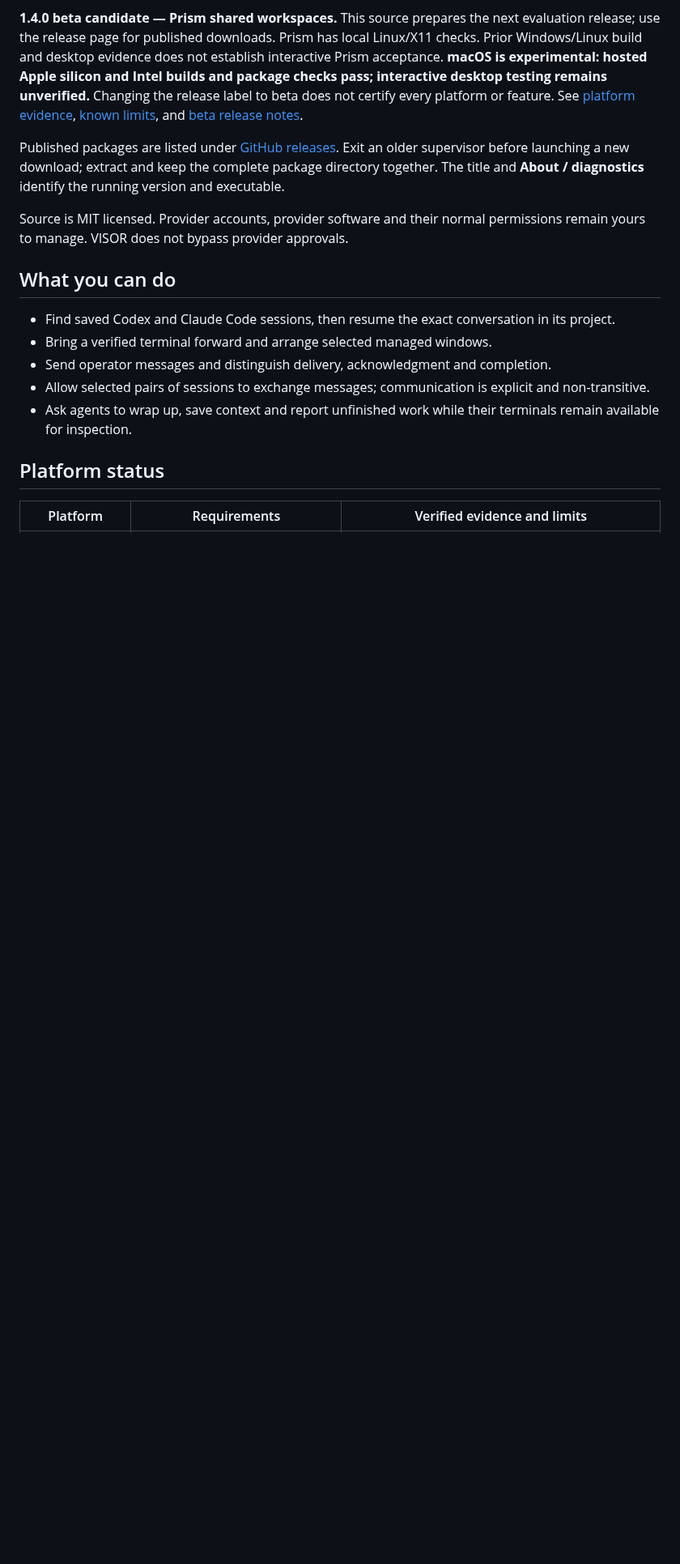
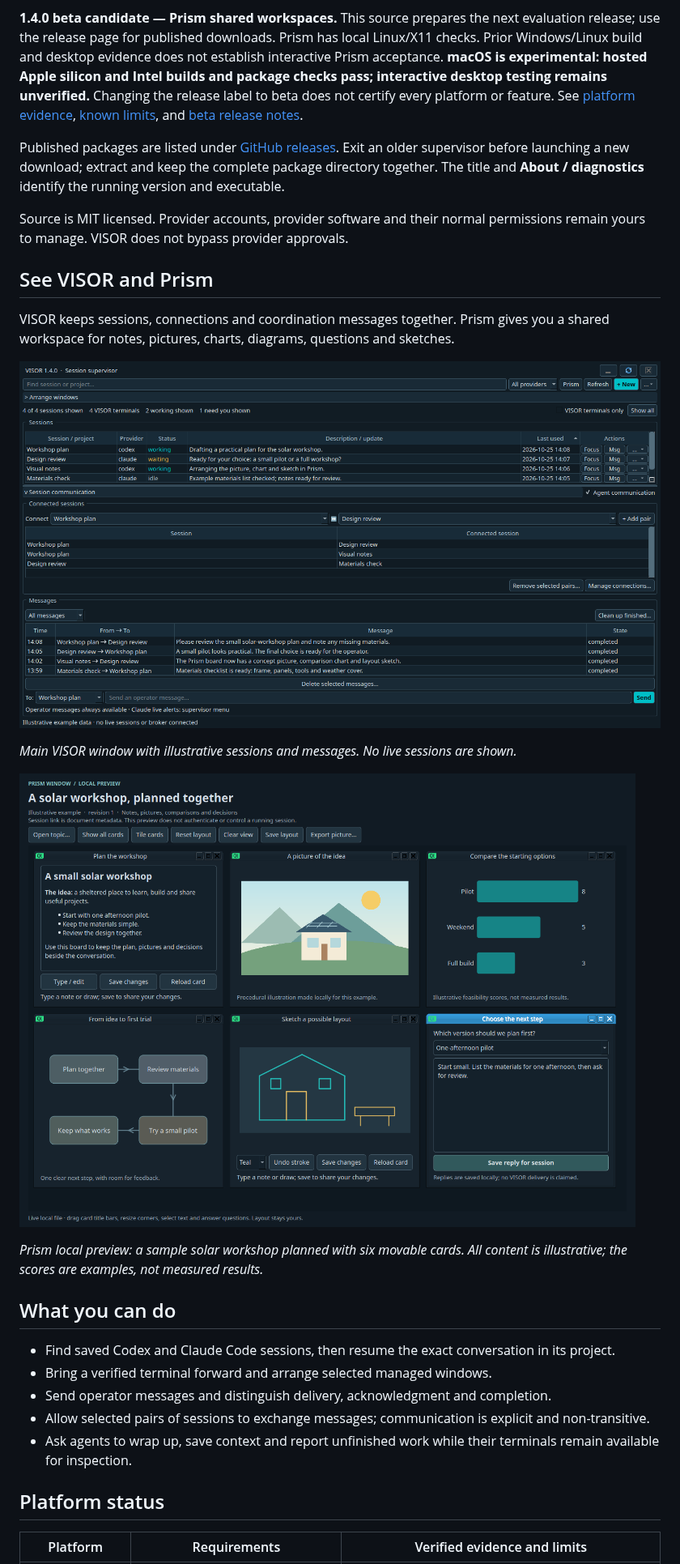
Before and after one commit to bherald/AI-CLI-MANAGER-VISOR, a Markdown page: README.md, the part around the change. Shown at 81% size. Drawn GitHub-style; pictures changed too: docs/images/prism-workspace.png (added), docs/images/visor-main.png (added); blank space fills up the shorter version.

Commit message:
docs: illustrate VISOR and Prism with sample workspaces
Add actual interface screenshots using illustrative sessions and a local sample board. Caption example data and keep private session history out of public images. Runtime code and the beta release tag are unchanged.

Validation: Rendered and visually reviewed both actual Qt interfaces with synthetic data; checked PNG dimensions and hashes, README image paths, and git diff --check. This documentation change does not establish interactive platform acceptance.

```diff
--- a/README.md
+++ b/README.md
@@ -7,6 +7,18 @@ VISOR is a compact desktop supervisor for Codex and Claude Code. Agent sessions
 Published packages are listed under [GitHub releases](https://github.com/bherald/AI-CLI-MANAGER-VISOR/releases). Exit an older supervisor before launching a new download; extract and keep the complete package directory together. The title and **About / diagnostics** identify the running version and executable.
 
 Source is MIT licensed. Provider accounts, provider software and their normal permissions remain yours to manage. VISOR does not bypass provider approvals.
+
+## See VISOR and Prism
+
+VISOR keeps sessions, connections and coordination messages together. Prism gives you a shared workspace for notes, pictures, charts, diagrams, questions and sketches.
+
+![VISOR main window with example Codex and Claude sessions, connections and messages](docs/images/visor-main.png)
+
+*Main VISOR window with illustrative sessions and messages. No live sessions are shown.*
+
+![Prism sample board with notes, a picture, chart, diagram, sketch and a question](docs/images/prism-workspace.png)
+
+*Prism local preview: a sample solar workshop planned with six movable cards. All content is illustrative; the scores are examples, not measured results.*
 
 ## What you can do
 
```
